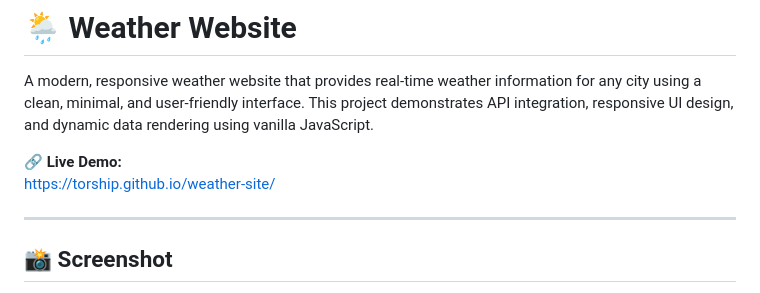
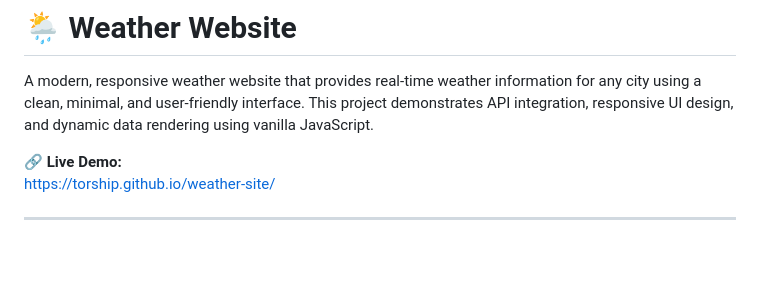
Before and after one commit to torship/weather-site, a Markdown page: README.md, the part around one of its changes. Rendered like a GitHub page; blank space fills up the shorter version.

```diff
--- a/README.md
+++ b/README.md
@@ -7,5 +7,4 @@ https://torship.github.io/weather-site/
 
 ---
 
-## 📸 Screenshot
 
```
Also changed, not shown: other parts of README.md (+0 -5 lines).
